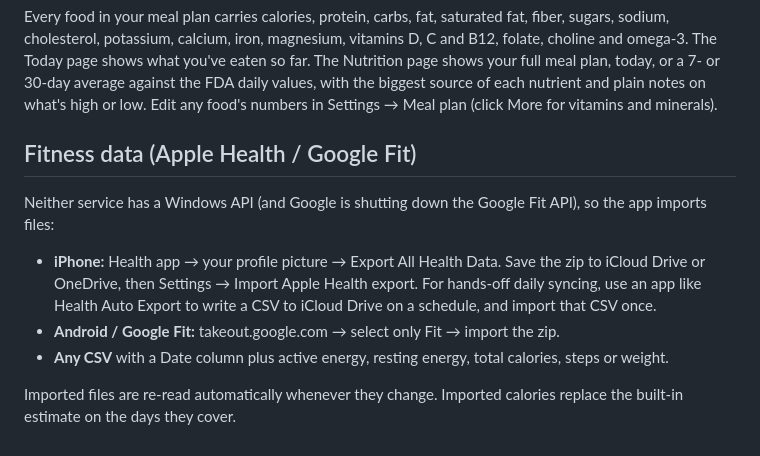
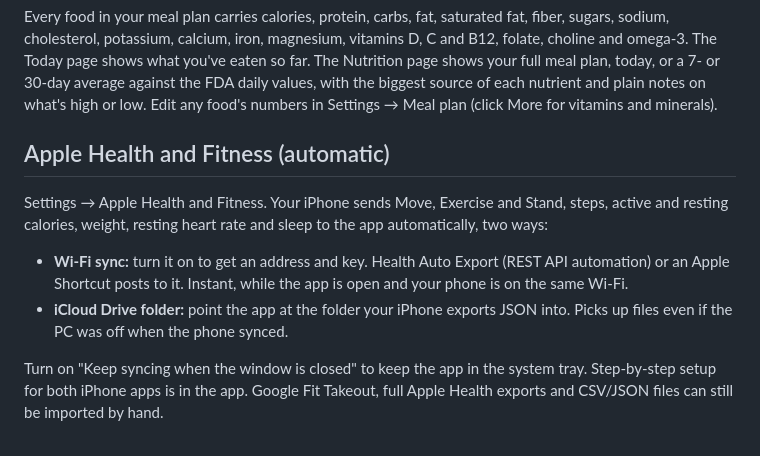
Before and after one commit to harishmukkapati/workout-tracker, a Markdown page: README.md, the part around the change. GitHub-like rendering.

Commit message:
README: Apple Health sync

```diff
--- a/README.md
+++ b/README.md
@@ -46,14 +46,16 @@ The Today page shows what you've eaten so far. The Nutrition page shows your ful
 7- or 30-day average against the FDA daily values, with the biggest source of each nutrient and plain notes on
 what's high or low. Edit any food's numbers in Settings → Meal plan (click More for vitamins and minerals).
 
-## Fitness data (Apple Health / Google Fit)
+## Apple Health and Fitness (automatic)
 
-Neither service has a Windows API (and Google is shutting down the Google Fit API), so the app imports files:
+Settings → Apple Health and Fitness. Your iPhone sends Move, Exercise and Stand, steps, active and
+resting calories, weight, resting heart rate and sleep to the app automatically, two ways:
 
-- **iPhone:** Health app → your profile picture → Export All Health Data. Save the zip to iCloud Drive or OneDrive,
-  then Settings → Import Apple Health export. For hands-off daily syncing, use an app like Health Auto Export
-  to write a CSV to iCloud Drive on a schedule, and import that CSV once.
-- **Android / Google Fit:** takeout.google.com → select only Fit → import the zip.
-- **Any CSV** with a Date column plus active energy, resting energy, total calories, steps or weight.
+- **Wi-Fi sync:** turn it on to get an address and key. Health Auto Export (REST API automation) or an
+  Apple Shortcut posts to it. Instant, while the app is open and your phone is on the same Wi-Fi.
+- **iCloud Drive folder:** point the app at the folder your iPhone exports JSON into. Picks up files
+  even if the PC was off when the phone synced.
 
-Imported files are re-read automatically whenever they change. Imported calories replace the built-in estimate on the days they cover.
+Turn on "Keep syncing when the window is closed" to keep the app in the system tray. Step-by-step
+setup for both iPhone apps is in the app. Google Fit Takeout, full Apple Health exports and CSV/JSON
+files can still be imported by hand.
```
